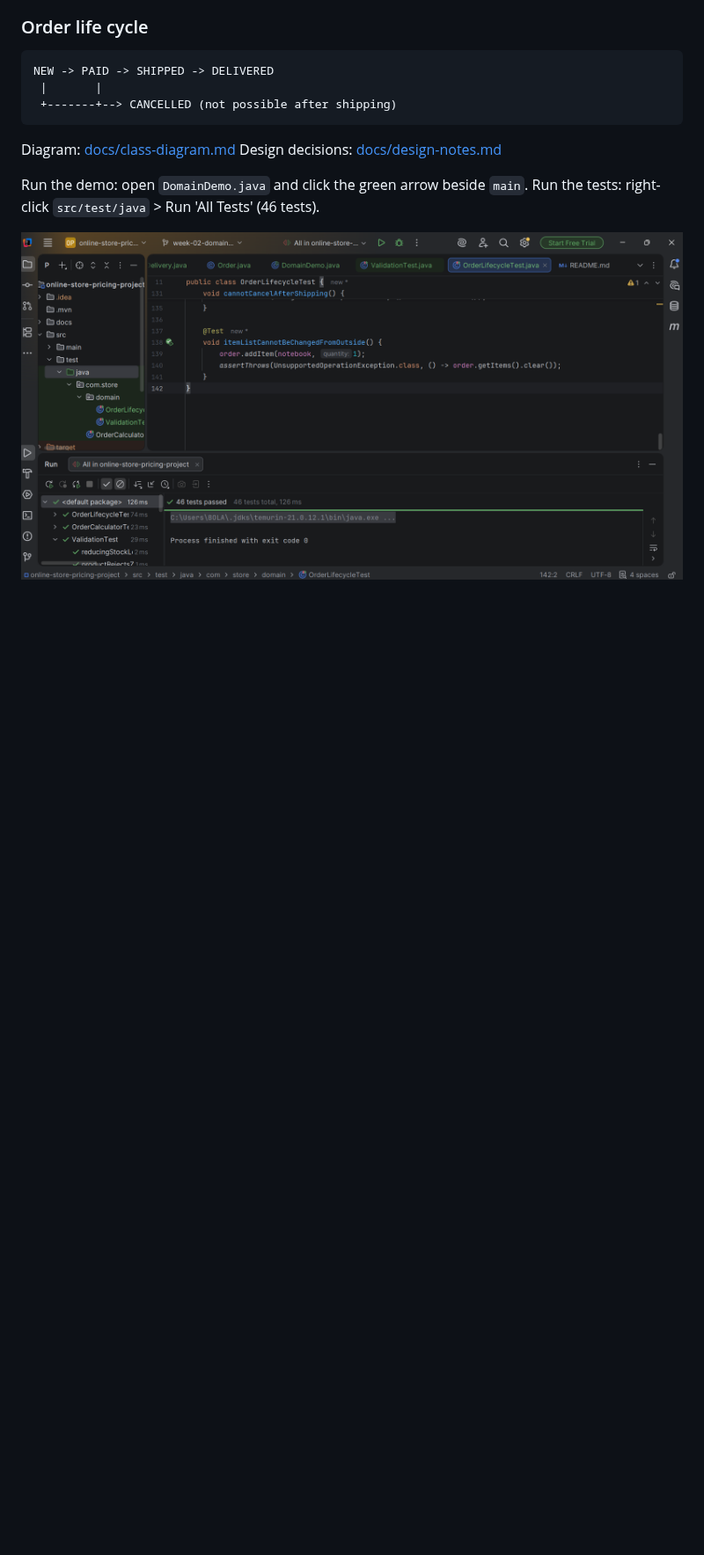
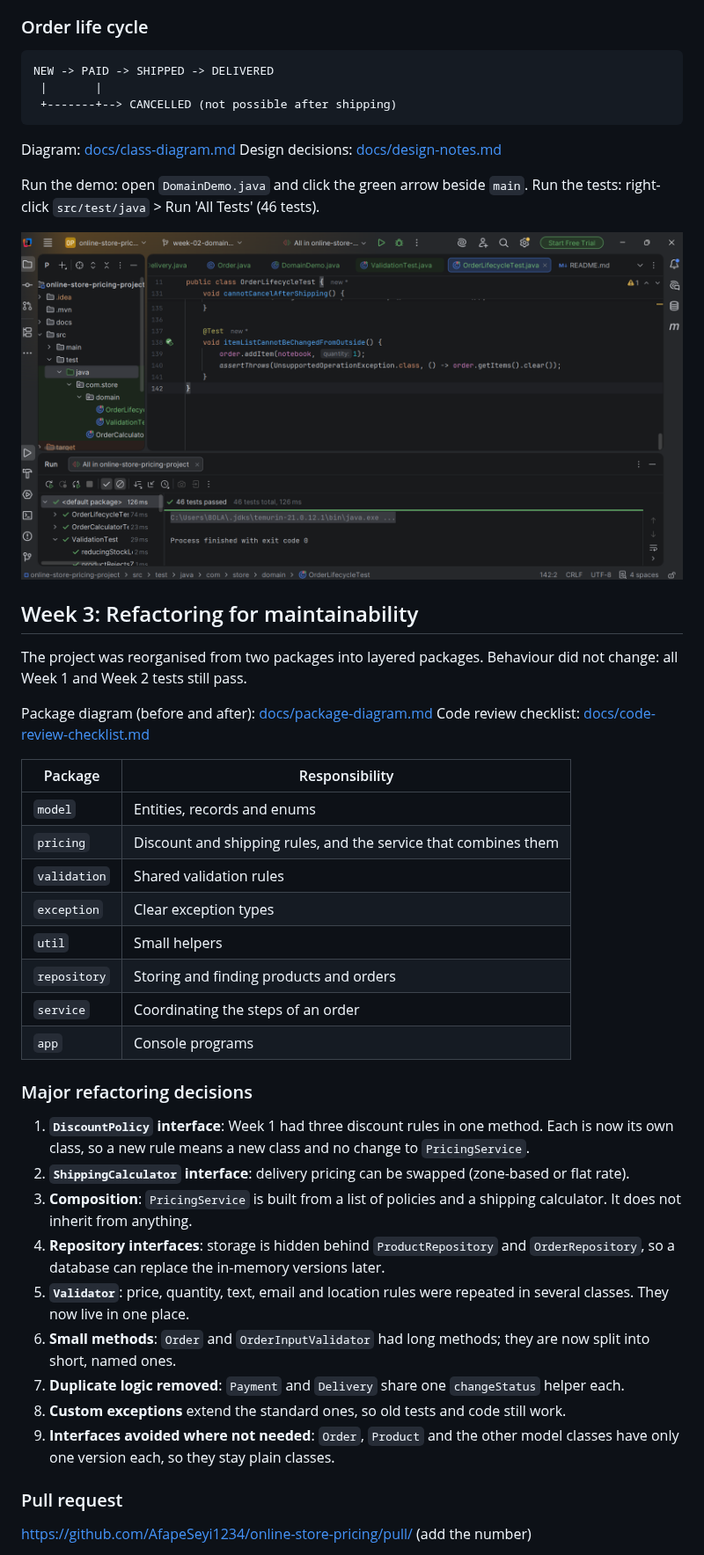
Before and after one commit to AfapeSeyi1234/online-store-pricing, a Markdown page: README.md, the part around one of its changes. Shown at 88% size. Rendered like a GitHub page; blank space fills up the shorter version.

Commit message:
Add package diagram, review checklist and README update

```diff
--- a/README.md
+++ b/README.md
@@ -104,3 +104,38 @@ Run the demo: open `DomainDemo.java` and click the green arrow beside `main`.
 Run the tests: right-click `src/test/java` > Run 'All Tests' (46 tests).
 
 ![Week 2 test results](docs/test-results-week.png)
+
+## Week 3: Refactoring for maintainability
+
+The project was reorganised from two packages into layered packages.
+Behaviour did not change: all Week 1 and Week 2 tests still pass.
+
+Package diagram (before and after): [docs/package-diagram.md](docs/package-diagram.md)
+Code review checklist: [docs/code-review-checklist.md](docs/code-review-checklist.md)
+
+| Package | Responsibility |
+|---------|----------------|
+| `model` | Entities, records and enums |
+| `pricing` | Discount and shipping rules, and the service that combines them |
+| `validation` | Shared validation rules |
+| `exception` | Clear exception types |
+| `util` | Small helpers |
+| `repository` | Storing and finding products and orders |
+| `service` | Coordinating the steps of an order |
+| `app` | Console programs |
+
+### Major refactoring decisions
+
+1. **`DiscountPolicy` interface**: Week 1 had three discount rules in one method. Each is now its own class, so a new rule means a new class and no change to `PricingService`.
+2. **`ShippingCalculator` interface**: delivery pricing can be swapped (zone-based or flat rate).
+3. **Composition**: `PricingService` is built from a list of policies and a shipping calculator. It does not inherit from anything.
+4. **Repository interfaces**: storage is hidden behind `ProductRepository` and `OrderRepository`, so a database can replace the in-memory versions later.
+5. **`Validator`**: price, quantity, text, email and location rules were repeated in several classes. They now live in one place.
+6. **Small methods**: `Order` and `OrderInputValidator` had long methods; they are now split into short, named ones.
+7. **Duplicate logic removed**: `Payment` and `Delivery` share one `changeStatus` helper each.
+8. **Custom exceptions** extend the standard ones, so old tests and code still work.
+9. **Interfaces avoided where not needed**: `Order`, `Product` and the other model classes have only one version each, so they stay plain classes.
+
+### Pull request
+https://github.com/AfapeSeyi1234/online-store-pricing/pull/ (add the number)
+
```
Also changed, not shown: other parts of README.md (+3 -0 lines), docs/code-review-checklist.md (added, +35 -0 lines), docs/package-diagram.md (added, +39 -0 lines), docs/test-results-week3.png (added).
